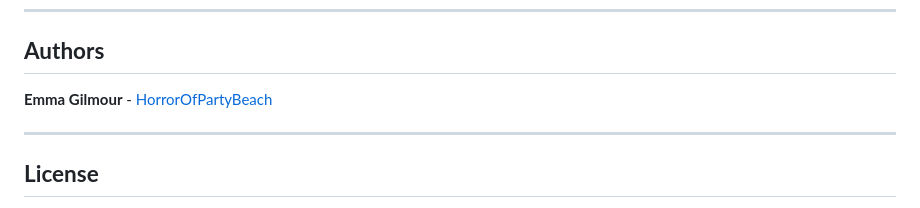
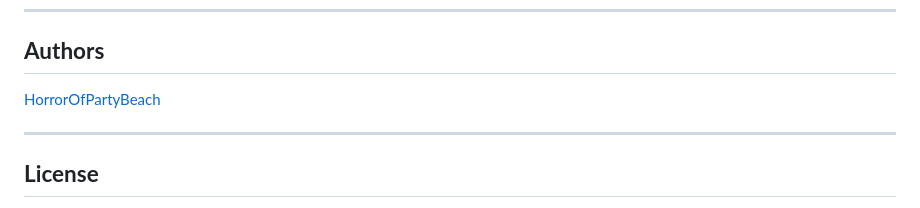
Before and after one commit to HorrorOfPartyBeach/js-trial-react, a Markdown page: README.md, the part around the change. GitHub-like rendering.

```diff
--- a/README.md
+++ b/README.md
@@ -88,7 +88,7 @@ I also took some time to move the logic out of App.js and into a new component c
 
 ## **Authors**
 
-**Emma Gilmour** - [HorrorOfPartyBeach](https://github.com/HorrorOfPartyBeach)
+[HorrorOfPartyBeach](https://github.com/HorrorOfPartyBeach)
 
 ---------------
 
```
